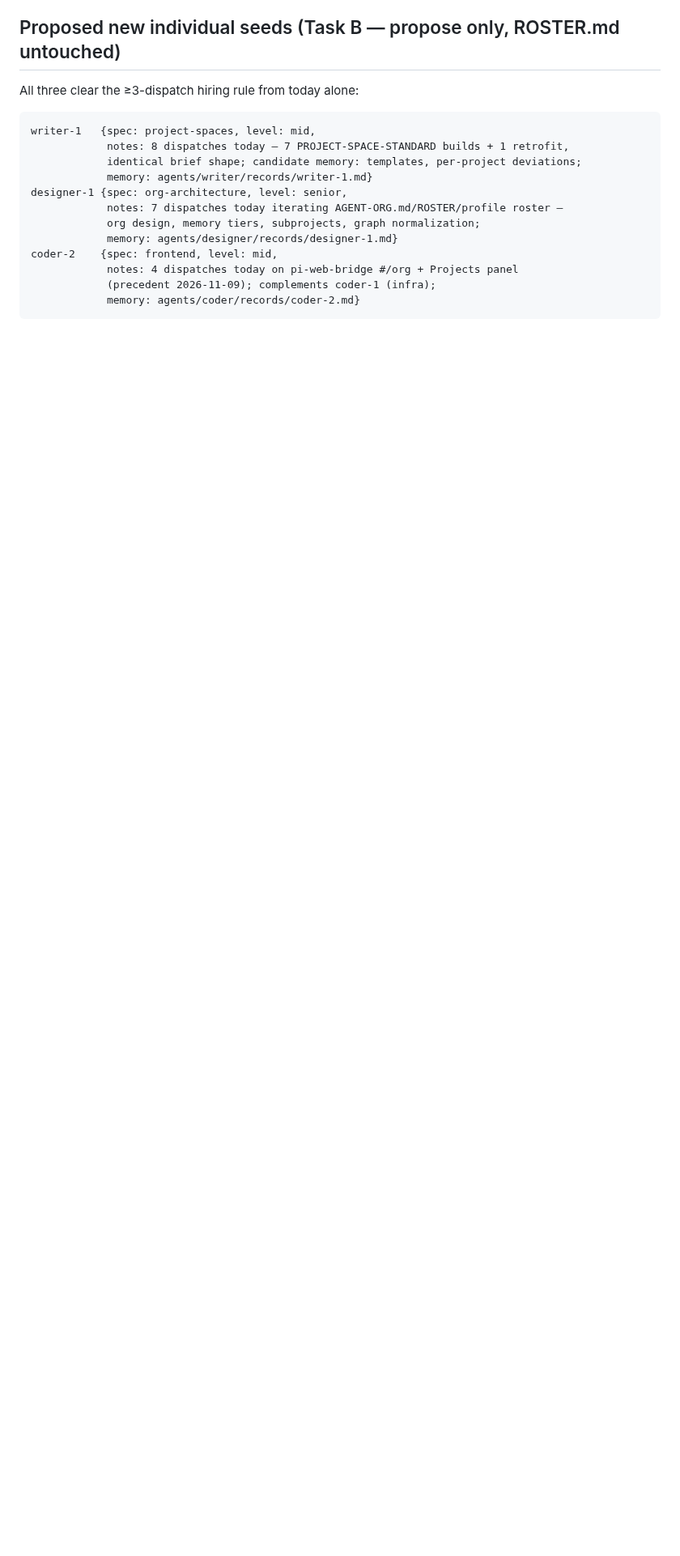
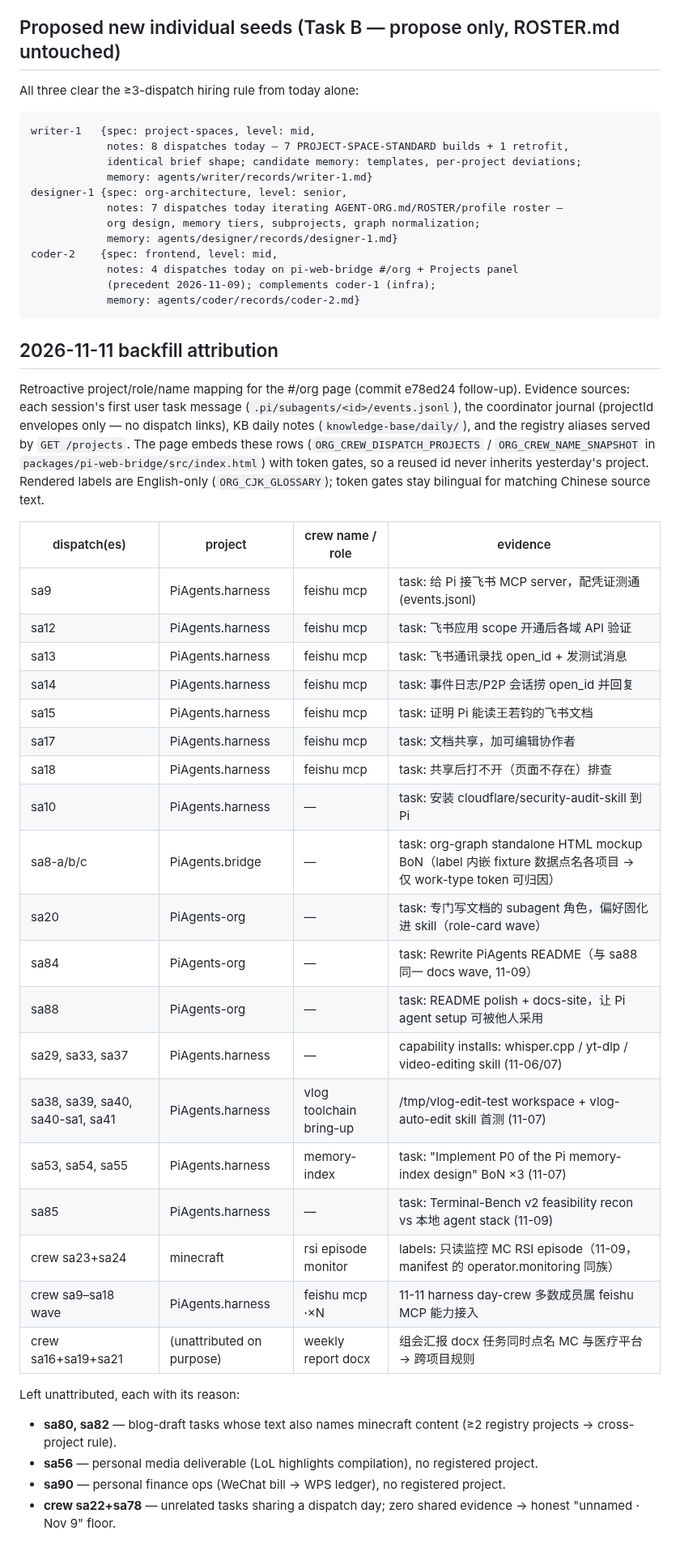
Before and after one commit to yuyuan12138/Pi, a Markdown page: instructions/CREW-MANIFEST-2026-11-11.md, the part around the change. Shown at 81% size. Drawn GitHub-style; blank space fills up the shorter version.

Commit message:
[org]: record 2026-11-11 backfill attribution in the crew manifest
Session-level project/role/name mappings with per-row evidence sources
(events.jsonl first task, journal envelopes, KB dailies, registry aliases),
the honest unattributed list with reasons, and the English-only rendering
convention for the #/org page.

````diff
--- a/instructions/CREW-MANIFEST-2026-11-11.md
+++ b/instructions/CREW-MANIFEST-2026-11-11.md
@@ -66,3 +66,42 @@ coder-2    {spec: frontend, level: mid,
             (precedent 2026-11-09); complements coder-1 (infra);
             memory: agents/coder/records/coder-2.md}
 ```
+
+## 2026-11-11 backfill attribution
+
+Retroactive project/role/name mapping for the #/org page (commit e78ed24 follow-up).
+Evidence sources: each session's first user task message (`.pi/subagents/<id>/events.jsonl`),
+the coordinator journal (projectId envelopes only — no dispatch links), KB daily notes
+(`knowledge-base/daily/`), and the registry aliases served by `GET /projects`. The page
+embeds these rows (`ORG_CREW_DISPATCH_PROJECTS` / `ORG_CREW_NAME_SNAPSHOT` in
+`packages/pi-web-bridge/src/index.html`) with token gates, so a reused id never inherits
+yesterday's project. Rendered labels are English-only (`ORG_CJK_GLOSSARY`); token gates
+stay bilingual for matching Chinese source text.
+
+| dispatch(es) | project | crew name / role | evidence |
+|---|---|---|---|
+| sa9 | PiAgents.harness | feishu mcp | task: 给 Pi 接飞书 MCP server，配凭证测通 (events.jsonl) |
+| sa12 | PiAgents.harness | feishu mcp | task: 飞书应用 scope 开通后各域 API 验证 |
+| sa13 | PiAgents.harness | feishu mcp | task: 飞书通讯录找 open_id + 发测试消息 |
+| sa14 | PiAgents.harness | feishu mcp | task: 事件日志/P2P 会话捞 open_id 并回复 |
+| sa15 | PiAgents.harness | feishu mcp | task: 证明 Pi 能读王若钧的飞书文档 |
+| sa17 | PiAgents.harness | feishu mcp | task: 文档共享，加可编辑协作者 |
+| sa18 | PiAgents.harness | feishu mcp | task: 共享后打不开（页面不存在）排查 |
+| sa10 | PiAgents.harness | — | task: 安装 cloudflare/security-audit-skill 到 Pi |
+| sa8-a/b/c | PiAgents.bridge | — | task: org-graph standalone HTML mockup BoN（label 内嵌 fixture 数据点名各项目 → 仅 work-type token 可归因） |
+| sa20 | PiAgents-org | — | task: 专门写文档的 subagent 角色，偏好固化进 skill（role-card wave） |
+| sa84 | PiAgents-org | — | task: Rewrite PiAgents README（与 sa88 同一 docs wave, 11-09） |
+| sa88 | PiAgents-org | — | task: README polish + docs-site，让 Pi agent setup 可被他人采用 |
+| sa29, sa33, sa37 | PiAgents.harness | — | capability installs: whisper.cpp / yt-dlp / video-editing skill (11-06/07) |
+| sa38, sa39, sa40, sa40-sa1, sa41 | PiAgents.harness | vlog toolchain bring-up | /tmp/vlog-edit-test workspace + vlog-auto-edit skill 首测 (11-07) |
+| sa53, sa54, sa55 | PiAgents.harness | memory-index | task: "Implement P0 of the Pi memory-index design" BoN ×3 (11-07) |
+| sa85 | PiAgents.harness | — | task: Terminal-Bench v2 feasibility recon vs 本地 agent stack (11-09) |
+| crew sa23+sa24 | minecraft | rsi episode monitor | labels: 只读监控 MC RSI episode（11-09，manifest 的 operator.monitoring 同族） |
+| crew sa9–sa18 wave | PiAgents.harness | feishu mcp ·×N | 11-11 harness day-crew 多数成员属 feishu MCP 能力接入 |
+| crew sa16+sa19+sa21 | (unattributed on purpose) | weekly report docx | 组会汇报 docx 任务同时点名 MC 与医疗平台 → 跨项目规则 |
+
+Left unattributed, each with its reason:
+- **sa80, sa82** — blog-draft tasks whose text also names minecraft content (≥2 registry projects → cross-project rule).
+- **sa56** — personal media deliverable (LoL highlights compilation), no registered project.
+- **sa90** — personal finance ops (WeChat bill → WPS ledger), no registered project.
+- **crew sa22+sa78** — unrelated tasks sharing a dispatch day; zero shared evidence → honest "unnamed · Nov 9" floor.
````
